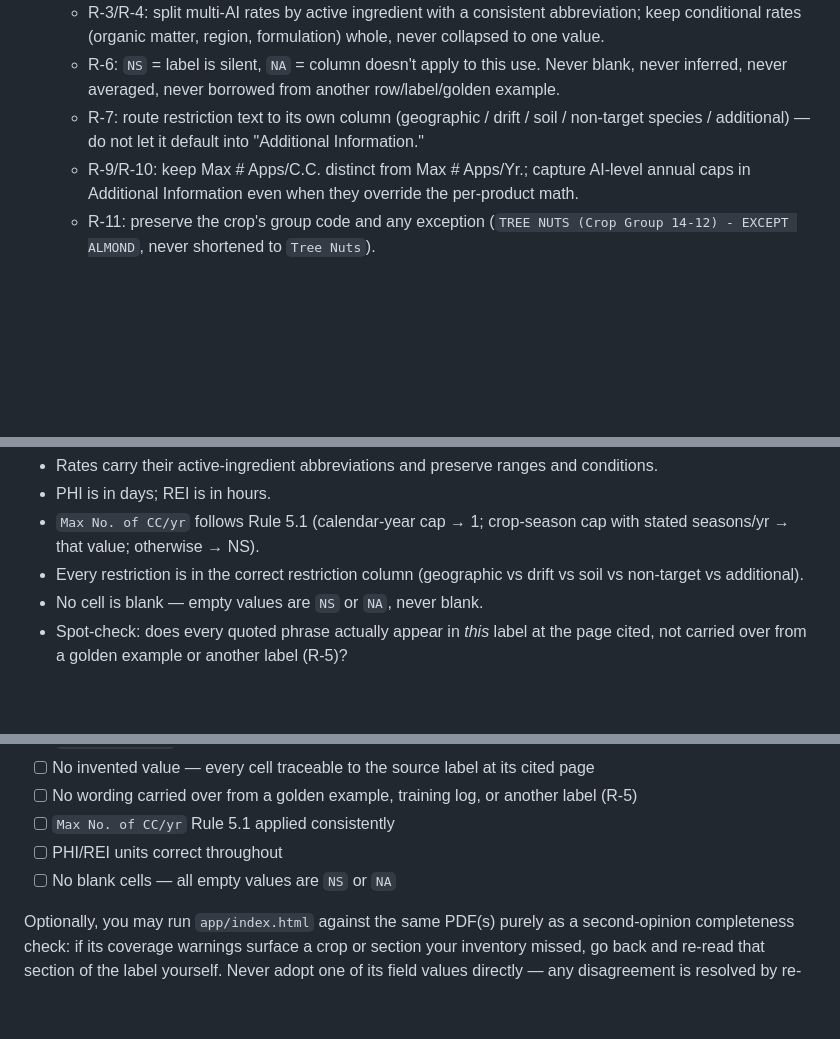
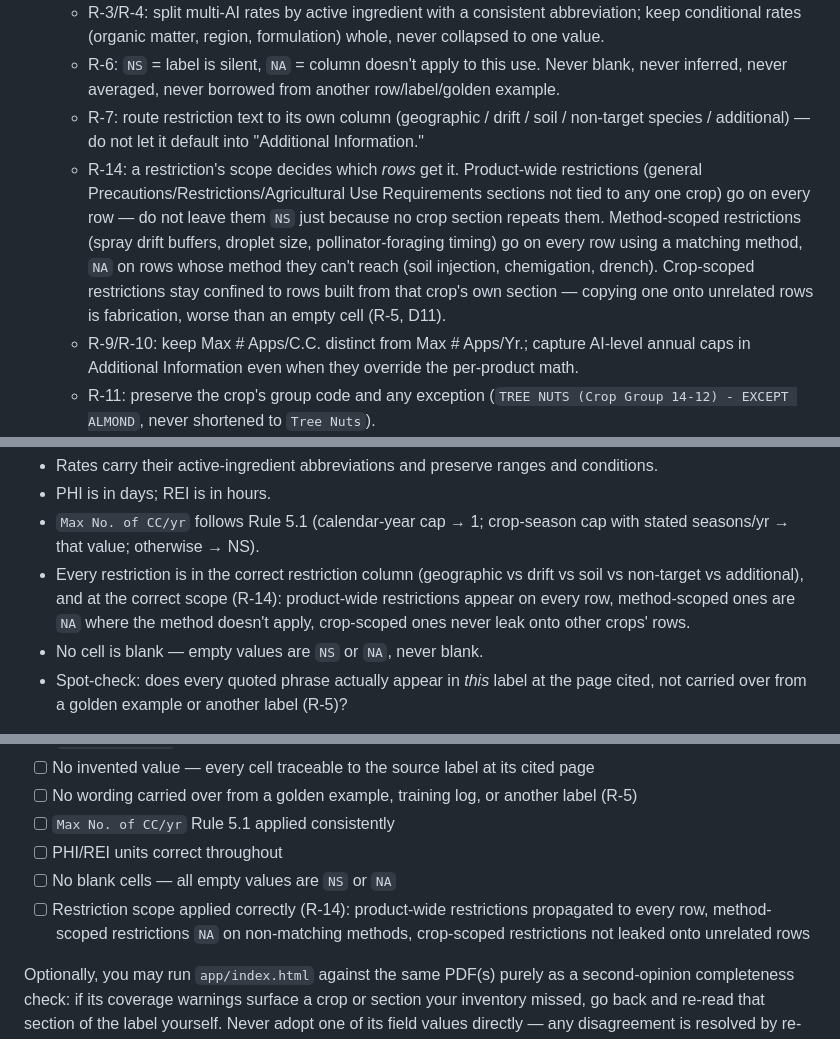
Before and after one commit to karansingh2427/use-summary-table, a Markdown page: .github/agents/extraction-main.agent.md, 3 parts joined by grey strips. GitHub-like rendering; blank space fills up the shorter version.

```diff
--- a/.github/agents/extraction-main.agent.md
+++ b/.github/agents/extraction-main.agent.md
@@ -94,6 +94,14 @@ page:
     inferred, never averaged, never borrowed from another row/label/golden example.
   - R-7: route restriction text to its own column (geographic / drift / soil / non-target
     species / additional) — do not let it default into "Additional Information."
+  - R-14: a restriction's scope decides which *rows* get it. Product-wide restrictions
+    (general Precautions/Restrictions/Agricultural Use Requirements sections not tied to any
+    one crop) go on every row — do not leave them `NS` just because no crop section repeats
+    them. Method-scoped restrictions (spray drift buffers, droplet size, pollinator-foraging
+    timing) go on every row using a matching method, `NA` on rows whose method they can't
+    reach (soil injection, chemigation, drench). Crop-scoped restrictions stay confined to
+    rows built from that crop's own section — copying one onto unrelated rows is fabrication,
+    worse than an empty cell (R-5, D11).
   - R-9/R-10: keep Max # Apps/C.C. distinct from Max # Apps/Yr.; capture AI-level annual caps
     in Additional Information even when they override the per-product math.
   - R-11: preserve the crop's group code and any exception (`TREE NUTS (Crop Group 14-12) -
@@ -125,7 +133,9 @@ locked:
 - `Max No. of CC/yr` follows Rule 5.1 (calendar-year cap → 1; crop-season cap with
   stated seasons/yr → that value; otherwise → NS).
 - Every restriction is in the correct restriction column (geographic vs drift vs soil vs
-  non-target vs additional).
+  non-target vs additional), and at the correct scope (R-14): product-wide restrictions appear
+  on every row, method-scoped ones are `NA` where the method doesn't apply, crop-scoped ones
+  never leak onto other crops' rows.
 - No cell is blank — empty values are `NS` or `NA`, never blank.
 - Spot-check: does every quoted phrase actually appear in *this* label at the page cited, not
   carried over from a golden example or another label (R-5)?
@@ -156,6 +166,9 @@ Before generating the handoff package, confirm:
 - [ ] `Max No. of CC/yr` Rule 5.1 applied consistently
 - [ ] PHI/REI units correct throughout
 - [ ] No blank cells — all empty values are `NS` or `NA`
+- [ ] Restriction scope applied correctly (R-14): product-wide restrictions propagated to every
+      row, method-scoped restrictions `NA` on non-matching methods, crop-scoped restrictions not
+      leaked onto unrelated rows
 
 Optionally, you may run `app/index.html` against the same PDF(s) purely as a second-opinion
 completeness check: if its coverage warnings surface a crop or section your inventory missed,
```
Also changed, not shown: other parts of .github/agents/extraction-main.agent.md (+1 -1 lines), .github/agents/QC-agent.agent.md (+5 -0 lines), knowledge/extraction-rules.md (+32 -0 lines).
